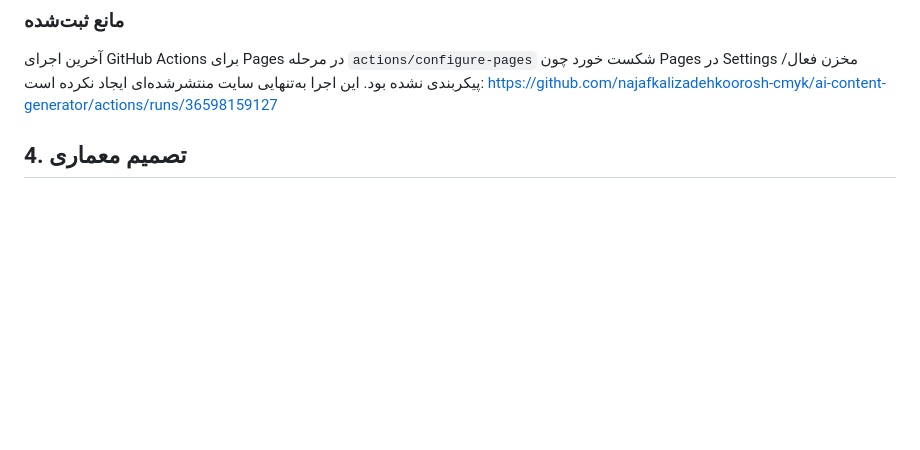
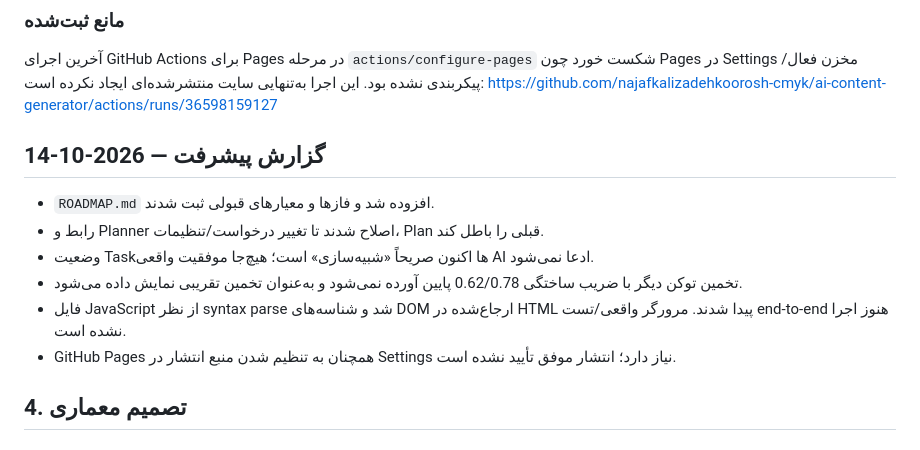
Before and after one commit to najafkalizadehkoorosh-cmyk/ai-content-generator, a Markdown page: ai-router/ROADMAP.md, the part around the change. Rendered like a GitHub page; blank space fills up the shorter version.

Commit message:
docs(ai-router): record roadmap and MVP review progress

```diff
--- a/ai-router/ROADMAP.md
+++ b/ai-router/ROADMAP.md
@@ -39,6 +39,14 @@
 ### مانع ثبت‌شده
 آخرین اجرای GitHub Actions برای Pages در مرحله `actions/configure-pages` شکست خورد چون Pages در Settings مخزن فعال/پیکربندی نشده بود. این اجرا به‌تنهایی سایت منتشرشده‌ای ایجاد نکرده است:
 https://github.com/najafkalizadehkoorosh-cmyk/ai-content-generator/actions/runs/36598159127
+
+## گزارش پیشرفت — 2026-10-14
+- `ROADMAP.md` افزوده شد و فازها و معیارهای قبولی ثبت شدند.
+- رابط و Planner اصلاح شدند تا تغییر درخواست/تنظیمات، Plan قبلی را باطل کند.
+- وضعیت Taskها اکنون صریحاً «شبیه‌سازی» است؛ هیچ‌جا موفقیت واقعی AI ادعا نمی‌شود.
+- تخمین توکن دیگر با ضریب ساختگی 0.62/0.78 پایین آورده نمی‌شود و به‌عنوان تخمین تقریبی نمایش داده می‌شود.
+- فایل JavaScript از نظر syntax parse شد و شناسه‌های DOM ارجاع‌شده در HTML پیدا شدند. مرورگر واقعی/تست end-to-end هنوز اجرا نشده است.
+- GitHub Pages همچنان به تنظیم شدن منبع انتشار در Settings نیاز دارد؛ انتشار موفق تأیید نشده است.
 
 ## 4. تصمیم معماری
 ### انتخاب پیشنهادی: Local-first + adapterهای قابل تعویض
```
